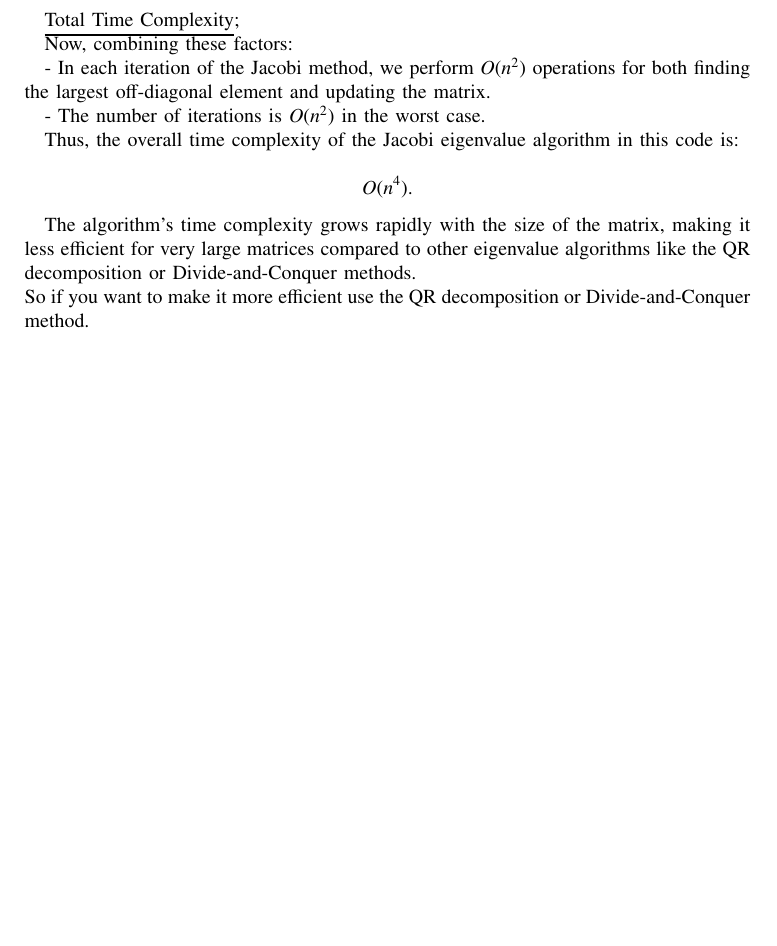
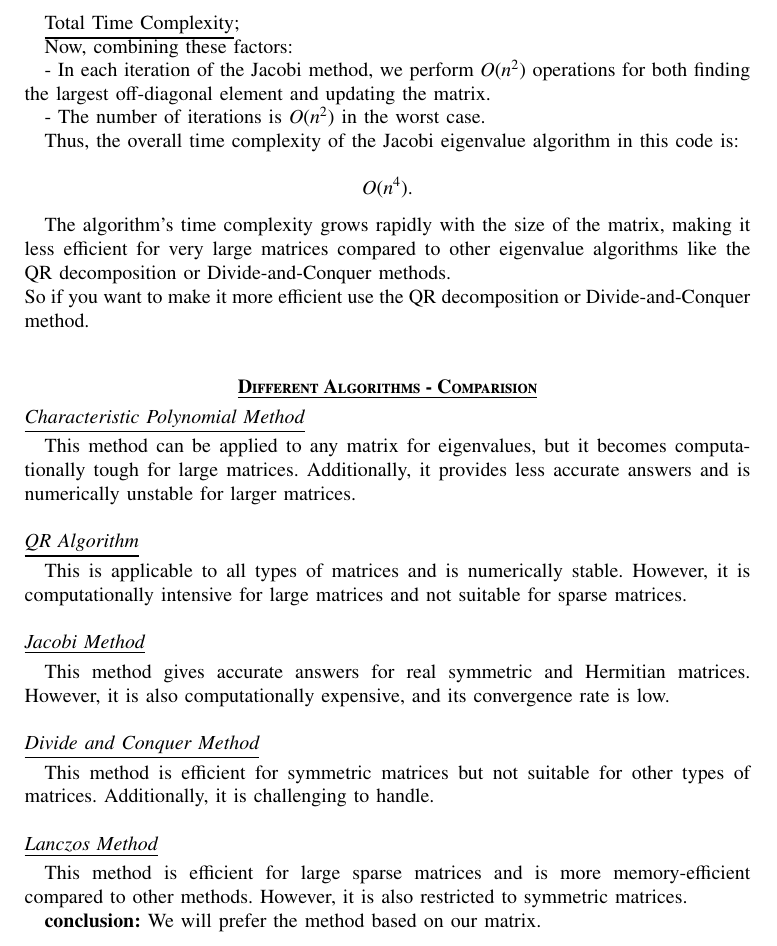
Before and after one commit to Prahladha09/eigen24, a LaTeX paper (EIGEN_VALUES/main.tex): part of page 7 of 7, cut so that both start at the same text, the shorter picture padded with empty space. Compiled offline with pdfLaTeX.

Commit message:
AI24BTECH11024

```diff
--- a/EIGEN_VALUES/main.tex
+++ b/EIGEN_VALUES/main.tex
@@ -367,5 +367,25 @@ Thus, the overall time complexity of the Jacobi eigenvalue algorithm in this cod
 O(n^4).
 \]
 
-The algorithm's time complexity grows rapidly with the size of the matrix, making it less efficient for very large matrices compared to other eigenvalue algorithms like the QR decomposition or Divide-and-Conquer methods.\\So if you want to make it more efficient use the QR decomposition or Divide-and-Conquer method.
+The algorithm's time complexity grows rapidly with the size of the matrix, making it less efficient for very large matrices compared to other eigenvalue algorithms like the QR decomposition or Divide-and-Conquer methods.\\So if you want to make it more efficient use the QR decomposition or Divide-and-Conquer method.\\
+
+\section*{\underline{\textbf{Different Algorithms - Comparision}}}
+
+\subsection*{\underline{Characteristic Polynomial Method}}
+This method can be applied to any matrix for eigenvalues, but it becomes computationally tough for large matrices. Additionally, it provides less accurate answers and is numerically unstable for larger matrices.
+
+\subsection*{\underline{QR Algorithm}}
+This is applicable to all types of matrices and is numerically stable. However, it is computationally intensive for large matrices and not suitable for sparse matrices.
+
+\subsection*{\underline{Jacobi Method}}
+This method gives accurate answers for real symmetric and Hermitian matrices. However, it is also computationally expensive, and its convergence rate is low.
+
+\subsection*{\underline{Divide and Conquer Method}}
+This method is efficient for symmetric matrices but not suitable for other types of matrices. Additionally, it is challenging to handle.
+
+\subsection*{\underline{Lanczos Method}}
+This method is efficient for large sparse matrices and is more memory-efficient compared to other methods. However, it is also restricted to symmetric matrices.
+
+\textbf{conclusion:} We will prefer the method based on our matrix.
+
 \end{document}
```
Also changed, not shown: EIGEN_VALUES/main.pdf, 1 other file.
